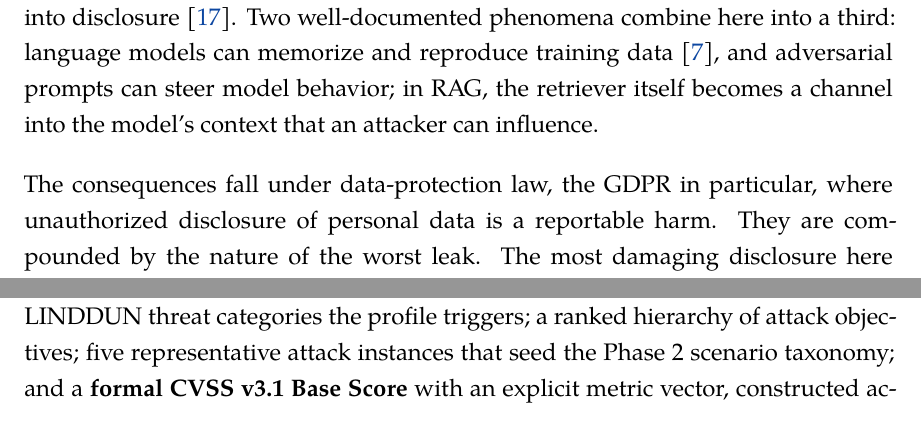
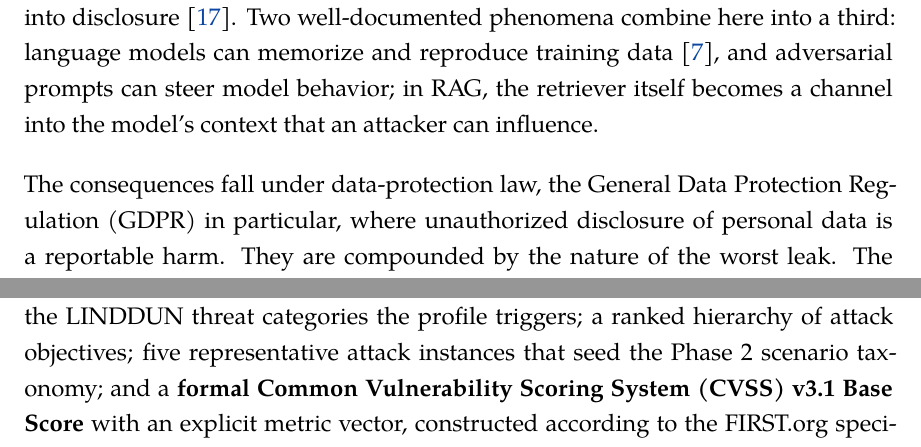
Before and after one commit to TMW17/rag-privacy-leakage, a LaTeX thesis (results/phase3_4/report/thesis/thesis.tex, which reads results/phase3_4/report/thesis/ch1_introduction.tex, results/phase3_4/report/thesis/ch3_threat_formal.tex): two parts of pages 19 and 55 of 167, joined at a grey line, cut so that both start at the same text. Compiled offline with XeLaTeX; a missing font is replaced by an installed copy or a similar font.

Commit message:
Phase 5: expand CVSS and GDPR acronyms at first use
An acronym-definition sweep found two central, formal initialisms used
heavily but never expanded anywhere: CVSS (42x) and GDPR (43x). Added
the expansion at first use:
- ch1:50  "the General Data Protection Regulation (GDPR) in particular"
- ch3:318 "a formal Common Vulnerability Scoring System (CVSS) v3.1
  Base Score" (the methodological introduction)

Other initialisms verified already-expanded (LLM, SEU, RAG, PII, ASR,
LINDDUN) or spelled out (DPA -> data-processing agreement). Minor
remainders (NER, QI) left as-is. Clean -gg build: 167 pp, 0 undefined
refs, 0 errors, 5 unchanged overfull boxes.

```diff
--- a/results/phase3_4/report/thesis/ch1_introduction.tex
+++ b/results/phase3_4/report/thesis/ch1_introduction.tex
@@ -47,7 +47,7 @@ Two well-documented phenomena combine here into a third: language models can mem
 training data \cite{carlini2021extracting}, and adversarial prompts can steer model behavior; in
 RAG, the retriever itself becomes a channel into the model's context that an attacker can influence.
 
-The consequences fall under data-protection law, the GDPR in particular, where unauthorized
+The consequences fall under data-protection law, the General Data Protection Regulation (GDPR) in particular, where unauthorized
 disclosure of personal data is a reportable harm. They are compounded by the nature of the worst
 leak. The most damaging disclosure here is not a single record read out verbatim, but
 \emph{re-identification by linkage}: a person reconstructed from attributes that are individually
--- a/results/phase3_4/report/thesis/ch3_threat_formal.tex
+++ b/results/phase3_4/report/thesis/ch3_threat_formal.tex
@@ -315,8 +315,8 @@ description that places the profile in a realistic deployment scenario; a
 technical simulation specification that makes experimental reproduction
 possible; a mapping to the LINDDUN threat categories the profile triggers;
 a ranked hierarchy of attack objectives; five representative attack
-instances that seed the Phase~2 scenario taxonomy; and a \textbf{formal
-CVSS v3.1 Base Score} with an explicit metric vector, constructed according
+instances that seed the Phase~2 scenario taxonomy; and a \textbf{formal Common Vulnerability Scoring System (CVSS)
+v3.1 Base Score} with an explicit metric vector, constructed according
 to the FIRST.org specification. The capability inventory that distinguishes
 the four profiles from one another is treated as a shared reference table
 and is presented in consolidated form in Section~\ref{ch3:sec:capability-matrix}
```
Also changed, not shown: results/phase3_4/report/thesis/thesis.pdf.
